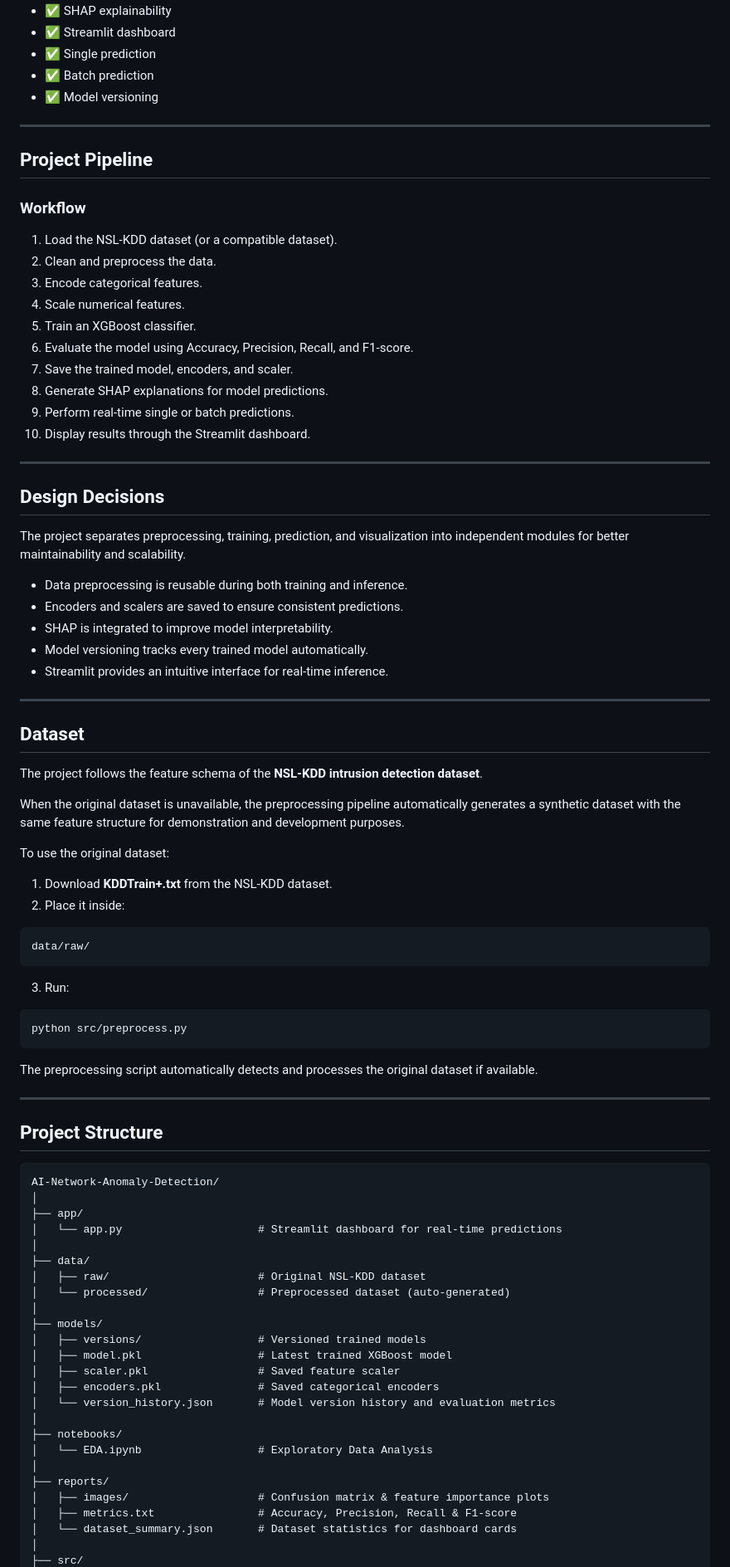
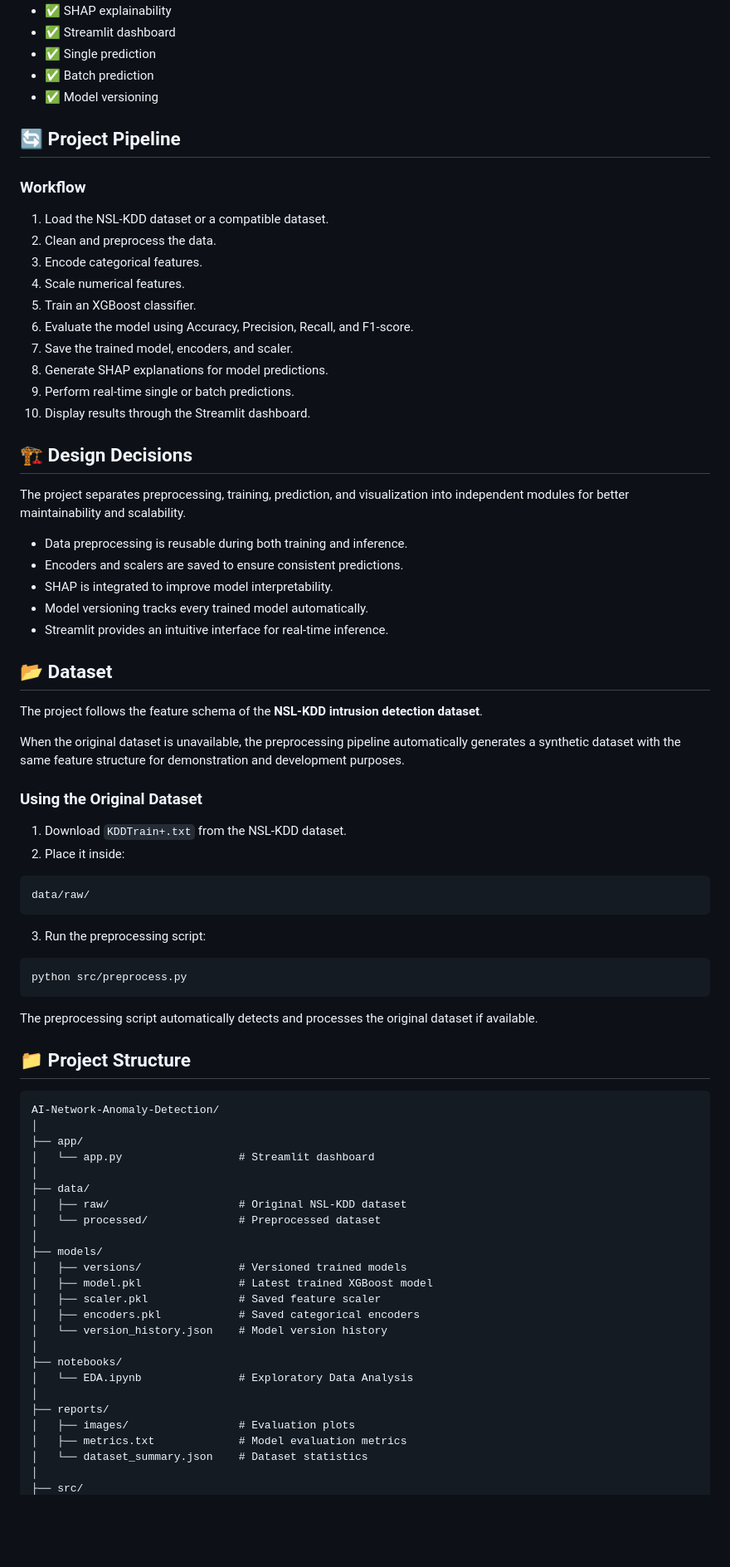
Before and after one commit to dheerajkumar25-dev/AI-Network-Anomaly-Detection, a Markdown page: README.md, the part around one of its changes. Shown at 83% size. Rendered like a GitHub page; blank space fills up the shorter version.

````diff
--- a/README.md
+++ b/README.md
@@ -49,13 +59,11 @@ This project has been tested locally on **Windows (Python 3.12)**.
 - ✅ Batch prediction
 - ✅ Model versioning
 
----
-
-## Project Pipeline
+## 🔄 Project Pipeline
 
 ### Workflow
 
-1. Load the NSL-KDD dataset (or a compatible dataset).
+1. Load the NSL-KDD dataset or a compatible dataset.
 2. Clean and preprocess the data.
 3. Encode categorical features.
 4. Scale numerical features.
@@ -66,9 +74,7 @@ This project has been tested locally on **Windows (Python 3.12)**.
 9. Perform real-time single or batch predictions.
 10. Display results through the Streamlit dashboard.
 
----
-
-## Design Decisions
+## 🏗️ Design Decisions
 
 The project separates preprocessing, training, prediction, and visualization into independent modules for better maintainability and scalability.
 
@@ -78,24 +84,22 @@ The project separates preprocessing, training, prediction, and visualization int
 - Model versioning tracks every trained model automatically.
 - Streamlit provides an intuitive interface for real-time inference.
 
----
-
-## Dataset
+## 📂 Dataset
 
 The project follows the feature schema of the **NSL-KDD intrusion detection dataset**.
 
 When the original dataset is unavailable, the preprocessing pipeline automatically generates a synthetic dataset with the same feature structure for demonstration and development purposes.
 
-To use the original dataset:
+### Using the Original Dataset
 
-1. Download **KDDTrain+.txt** from the NSL-KDD dataset.
+1. Download `KDDTrain+.txt` from the NSL-KDD dataset.
 2. Place it inside:
 
 ```text
 data/raw/
 ```
 
-3. Run:
+3. Run the preprocessing script:
 
 ```powershell
 python src/preprocess.py
@@ -103,33 +107,31 @@ python src/preprocess.py
 
 The preprocessing script automatically detects and processes the original dataset if available.
 
----
-
-## Project Structure
+## 📁 Project Structure
 
 ```text
 AI-Network-Anomaly-Detection/
 │
 ├── app/
-│   └── app.py                     # Streamlit dashboard for real-time predictions
+│   └── app.py                  # Streamlit dashboard
 │
 ├── data/
-│   ├── raw/                       # Original NSL-KDD dataset
-│   └── processed/                 # Preprocessed dataset (auto-generated)
+│   ├── raw/                    # Original NSL-KDD dataset
+│   └── processed/              # Preprocessed dataset
 │
 ├── models/
-│   ├── versions/                  # Versioned trained models
-│   ├── model.pkl                  # Latest trained XGBoost model
-│   ├── scaler.pkl                 # Saved feature scaler
-│   ├── encoders.pkl               # Saved categorical encoders
-│   └── version_history.json       # Model version history and evaluation metrics
+│   ├── versions/               # Versioned trained models
+│   ├── model.pkl               # Latest trained XGBoost model
+│   ├── scaler.pkl              # Saved feature scaler
+│   ├── encoders.pkl            # Saved categorical encoders
+│   └── version_history.json    # Model version history
 │
 ├── notebooks/
-│   └── EDA.ipynb                  # Exploratory Data Analysis
+│   └── EDA.ipynb               # Exploratory Data Analysis
 │
 ├── reports/
-│   ├── images/                    # Confusion matrix & feature importance plots
-│   ├── metrics.txt                # Accuracy, Precision, Recall & F1-score
-│   └── dataset_summary.json       # Dataset statistics for dashboard cards
+│   ├── images/                 # Evaluation plots
+│   ├── metrics.txt             # Model evaluation metrics
+│   └── dataset_summary.json    # Dataset statistics
 │
 ├── src/
````
Also changed, not shown: other parts of README.md (+72 -49 lines), docs/images/dashboard.png (added), docs/images/prediction-explanation.png (added), docs/images/prediction-input.png (added).
